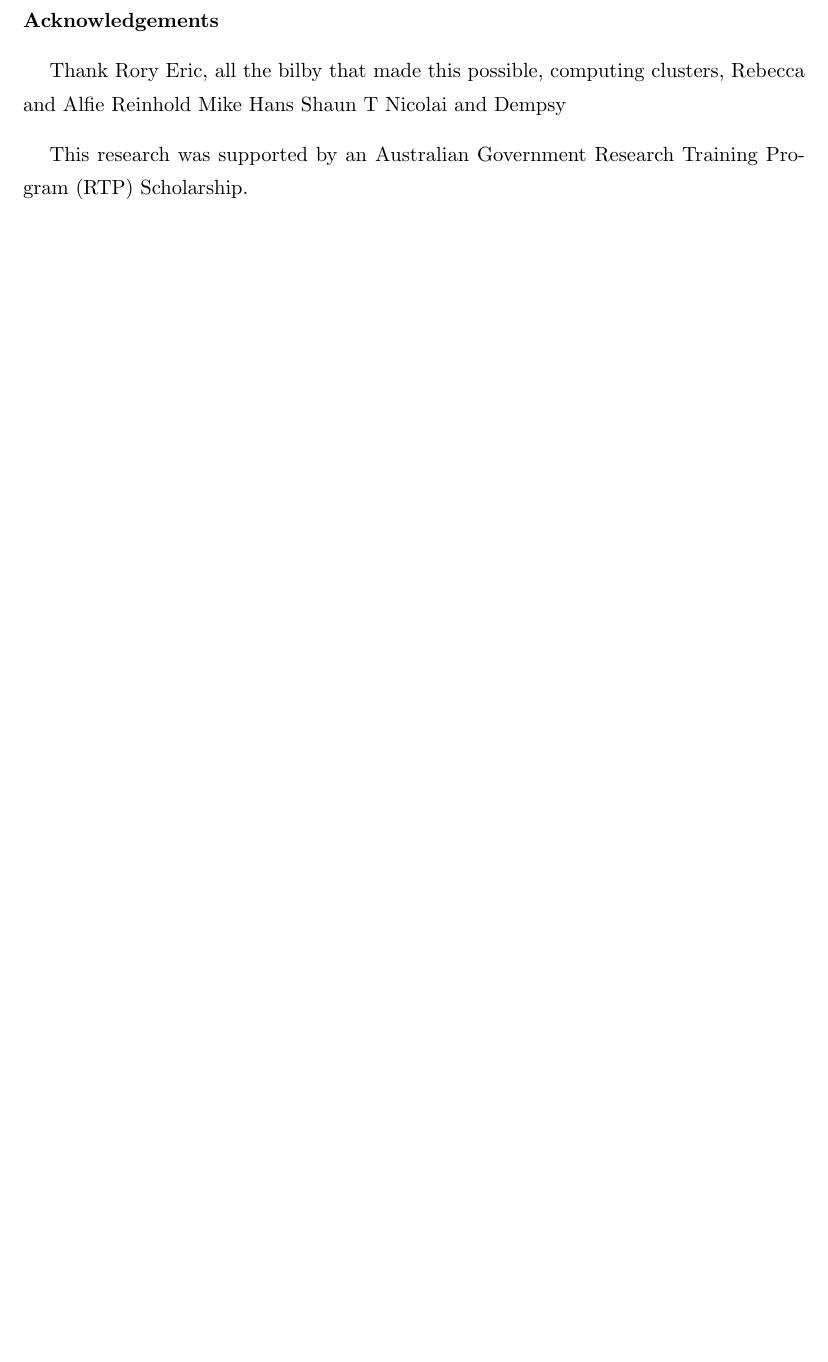
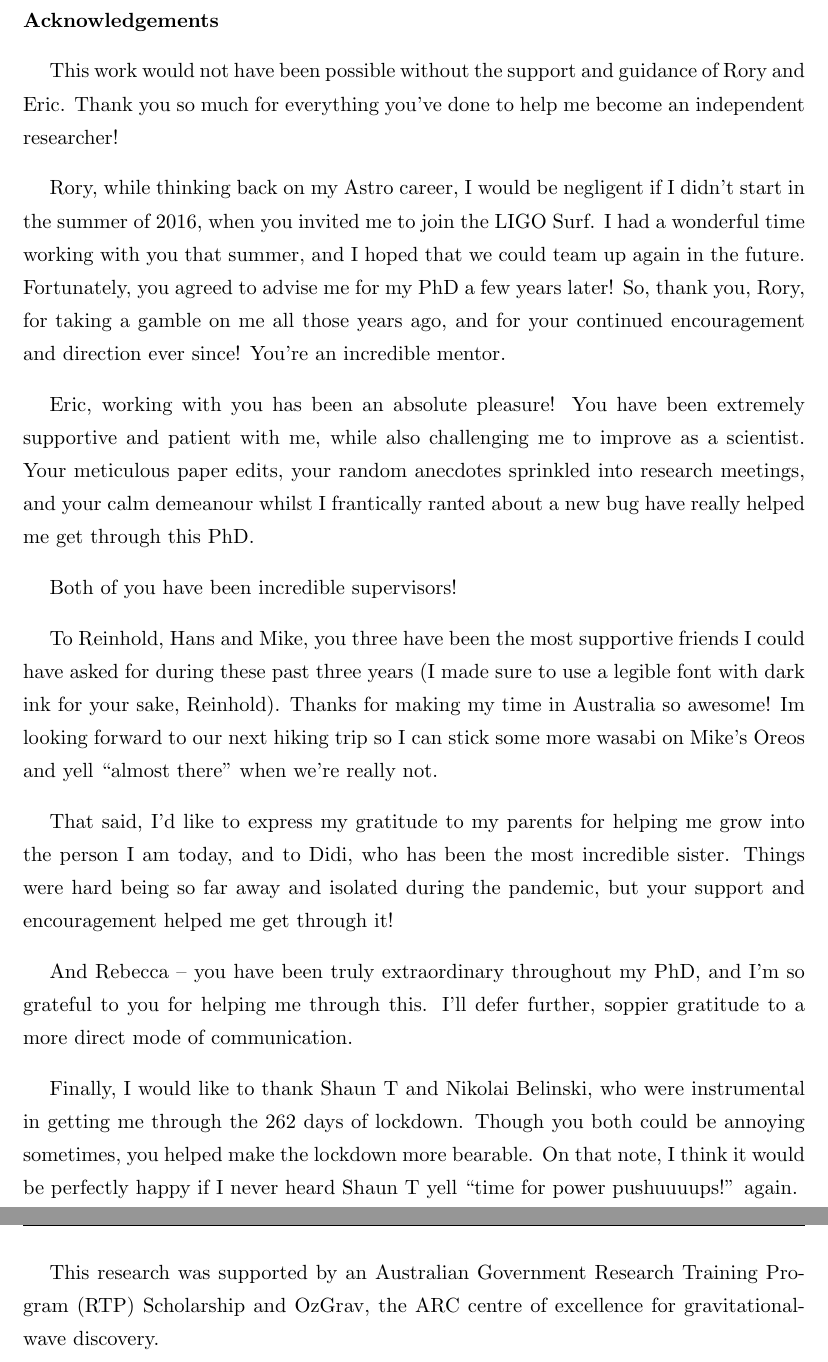
Before and after one commit to avivajpeyi/phd_thesis, a LaTeX thesis (src/thesis.tex, which reads src/preamble/acknowledgements.tex): part of page 8 of 106 before the commit and two parts of pages 8 and 9 of 107 after it, the two joined at a grey line, cut so that both start at the same text, the shorter picture padded with empty space. Compiled offline with pdfLaTeX.

Commit message:
changes made presub

```diff
--- a/src/preamble/acknowledgements.tex
+++ b/src/preamble/acknowledgements.tex
@@ -5,16 +5,21 @@
 \addtocontents{toc}{}  % Add a gap in the Contents, for aesthetics
 
 
+This work would not have been possible without the support and guidance of Rory and Eric. Thank you so much for everything you've done to help me become an independent researcher!
 
-Thank Rory Eric,
-all the bilby that made this possible,
-computing clusters,
-Rebecca and Alfie
-Reinhold Mike Hans
-Shaun T
-Nicolai and Dempsy
+Rory, while thinking back on my Astro career, I would be negligent if I didn't start in the summer of 2016, when you invited me to join the LIGO Surf. I had a wonderful time working with you that summer, and I hoped that we could team up again in the future. Fortunately, you agreed to advise me for my PhD a few years later! So, thank you, Rory, for taking a gamble on me all those years ago, and for your continued encouragement and direction ever since! You’re an incredible mentor.
 
+Eric, working with you has been an absolute pleasure! You have been extremely supportive and patient with me, while also challenging me to improve as a scientist. Your meticulous paper edits, your random anecdotes sprinkled into research meetings, and your calm demeanour whilst I frantically ranted about a new bug have really helped me get through this PhD.
 
-This research was supported by an Australian Government Research Training Program (RTP) Scholarship.
+Both of you have been incredible supervisors!
 
+To Reinhold, Hans and Mike, you three have been the most supportive friends I could have asked for during these past three years (I made sure to use a legible font with dark ink for your sake, Reinhold). Thanks for making my time in Australia so awesome! Im looking forward to our next hiking trip so I can stick some more wasabi on Mike’s Oreos and yell ``almost there'' when we’re really not.
+
+That said, I'd like to express my gratitude to my parents for helping me grow into the person I am today, and to Didi, who has been the most incredible sister. Things were hard being so far away and isolated during the pandemic, but your support and encouragement helped me get through it!
+
+And Rebecca – you have been truly extraordinary throughout my PhD, and I’m so grateful to you for helping me through this. I’ll defer further, soppier gratitude to a more direct mode of communication.
+
+Finally, I would like to thank Shaun T and Nikolai Belinski, who were instrumental in getting me through the 262 days of lockdown. Though you both could be annoying sometimes, you helped make the lockdown more bearable. On that note, I think it would be perfectly happy if I never heard Shaun T yell ``time for power pushuuuups!'' again.
+
+This research was supported by an Australian Government Research Training Program (RTP) Scholarship and OzGrav, the ARC centre of excellence for gravitational-wave discovery.
 }
```
Also changed, not shown: src/chapters/appendix_energy.tex (+2 -2 lines), src/thesis.cls (+0 -16 lines).
